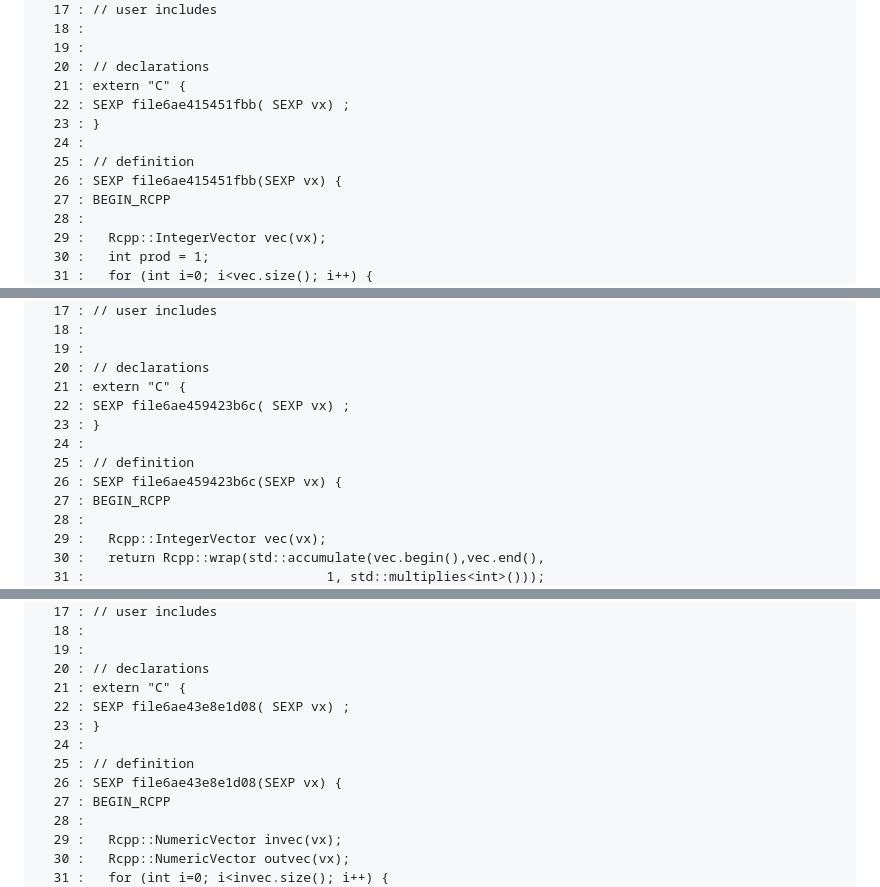
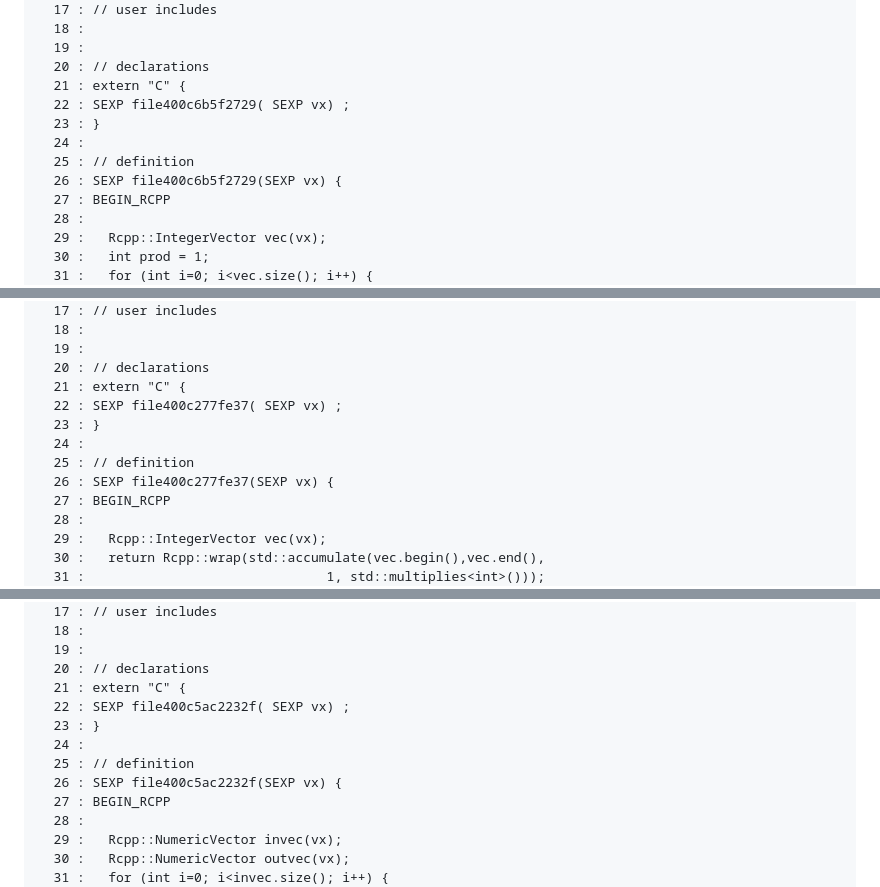
Before and after one commit to TJUTD/RCPPNotes, a Markdown page: cnotes.md, 3 parts joined by grey strips. GitHub-like rendering.

```diff
--- a/cnotes.md
+++ b/cnotes.md
@@ -451,11 +451,11 @@ IntegerVector class
       19 :
       20 : // declarations
       21 : extern "C" {
-      22 : SEXP file6ae415451fbb( SEXP vx) ;
+      22 : SEXP file400c6b5f2729( SEXP vx) ;
       23 : }
       24 :
       25 : // definition
-      26 : SEXP file6ae415451fbb(SEXP vx) {
+      26 : SEXP file400c6b5f2729(SEXP vx) {
       27 : BEGIN_RCPP
       28 :
       29 :   Rcpp::IntegerVector vec(vx);
@@ -514,11 +514,11 @@ IntegerVector class
       19 :
       20 : // declarations
       21 : extern "C" {
-      22 : SEXP file6ae459423b6c( SEXP vx) ;
+      22 : SEXP file400c277fe37( SEXP vx) ;
       23 : }
       24 :
       25 : // definition
-      26 : SEXP file6ae459423b6c(SEXP vx) {
+      26 : SEXP file400c277fe37(SEXP vx) {
       27 : BEGIN_RCPP
       28 :
       29 :   Rcpp::IntegerVector vec(vx);
@@ -578,11 +578,11 @@ NumericVector class
       19 :
       20 : // declarations
       21 : extern "C" {
-      22 : SEXP file6ae43e8e1d08( SEXP vx) ;
+      22 : SEXP file400c5ac2232f( SEXP vx) ;
       23 : }
       24 :
       25 : // definition
-      26 : SEXP file6ae43e8e1d08(SEXP vx) {
+      26 : SEXP file400c5ac2232f(SEXP vx) {
       27 : BEGIN_RCPP
       28 :
       29 :   Rcpp::NumericVector invec(vx);
```
Also changed, not shown: other parts of cnotes.md (+30 -30 lines).
